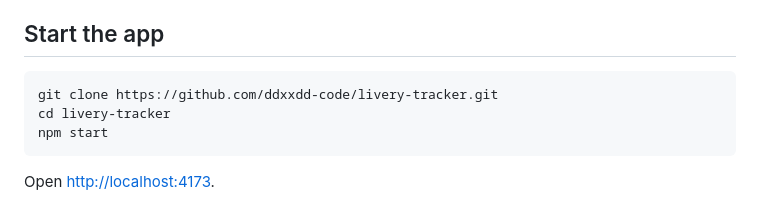
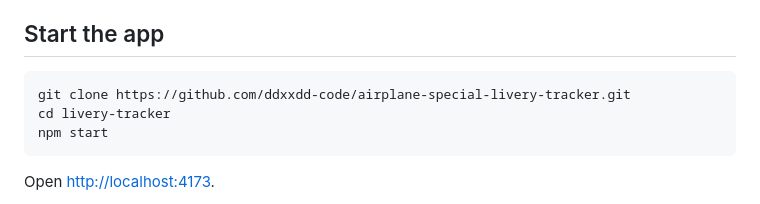
Before and after one commit to ddxxdd-code/airplane-special-livery-tracker, a Markdown page: README.md, the part around the change. GitHub-like rendering.

Commit message:
Update repository clone URL

````diff
--- a/README.md
+++ b/README.md
@@ -20,7 +20,7 @@ There are no package dependencies to install.
 ## Start the app
 
 ```bash
-git clone https://github.com/ddxxdd-code/livery-tracker.git
+git clone https://github.com/ddxxdd-code/airplane-special-livery-tracker.git
 cd livery-tracker
 npm start
 ```
````
